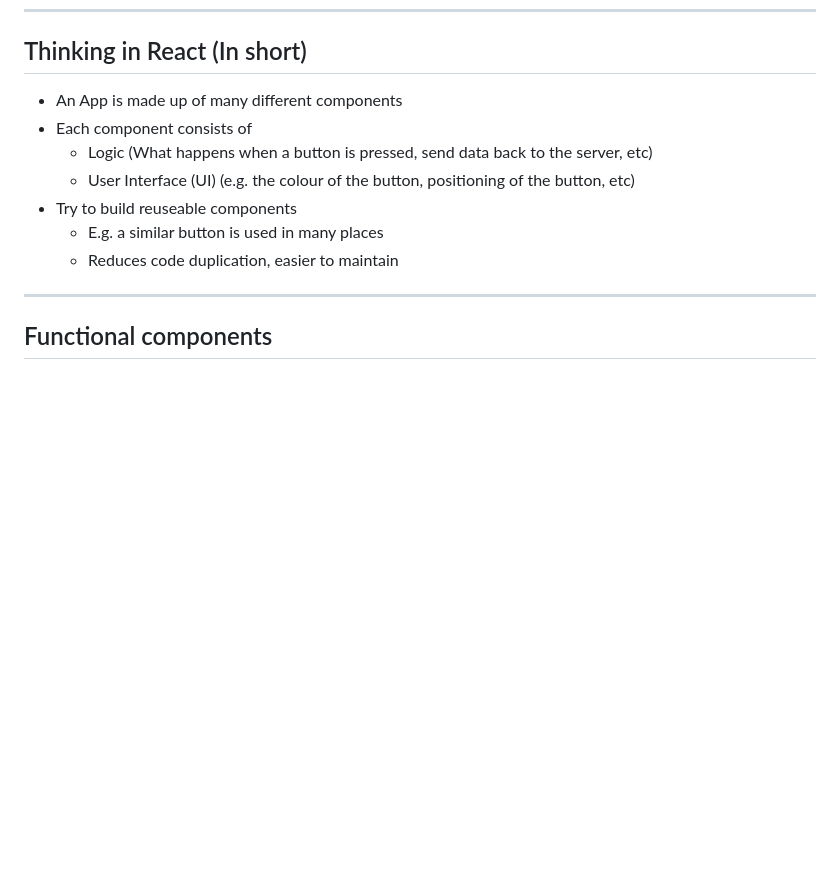
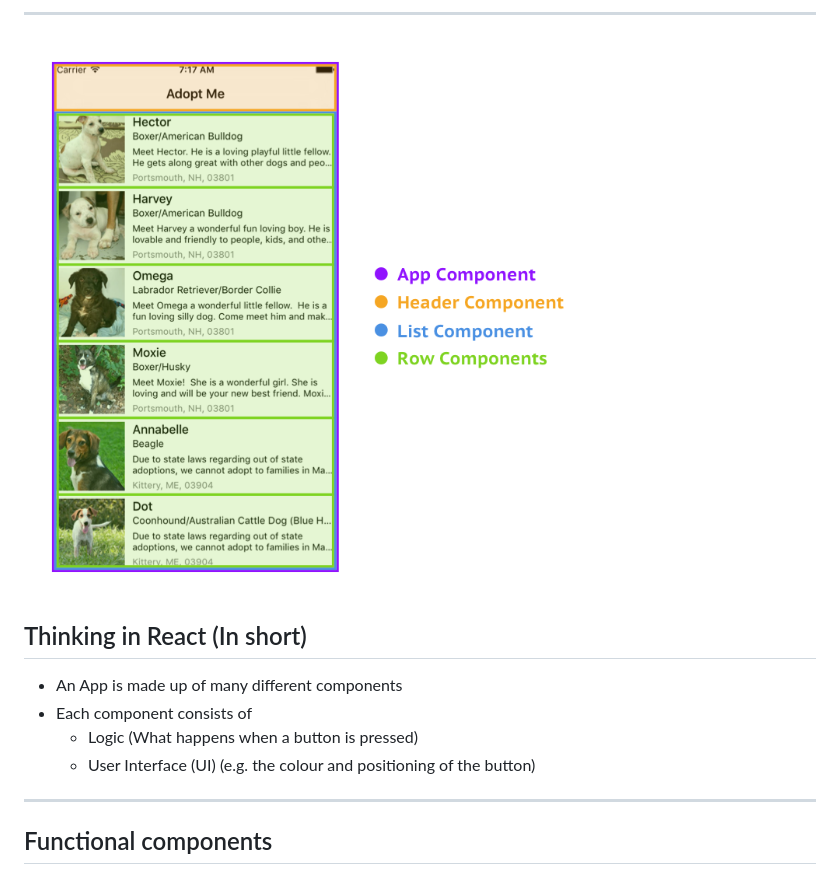
Before and after one commit to yadunut/orbital-react-native-2023, a Markdown page: slides/setup.md, the part around the change printed below. GitHub-like rendering; pictures changed too: slides/images/rn-components.png (added); blank space fills up the shorter version.

```diff
--- a/slides/setup.md
+++ b/slides/setup.md
@@ -217,14 +247,13 @@ React Native is a framework which allows us to write code in a similar syntax to
+---
+
+![bg left:50% 100%](images/rn-components.png)
 
 ## Thinking in React (In short)
 
 -   An App is made up of many different components
 -   Each component consists of
-    -   Logic (What happens when a button is pressed, send data back to the server, etc)
-    -   User Interface (UI) (e.g. the colour of the button, positioning of the button, etc)
--   Try to build reuseable components
-    -   E.g. a similar button is used in many places
-    -   Reduces code duplication, easier to maintain
-
+    -   Logic (What happens when a button is pressed)
+    -   User Interface (UI) (e.g. the colour and positioning of the button)
 ---
 
 ## Functional components
```
Also changed, not shown: other parts of slides/setup.md (+30 -0 lines), slides/images/Counter.png (added), 7 other files.
